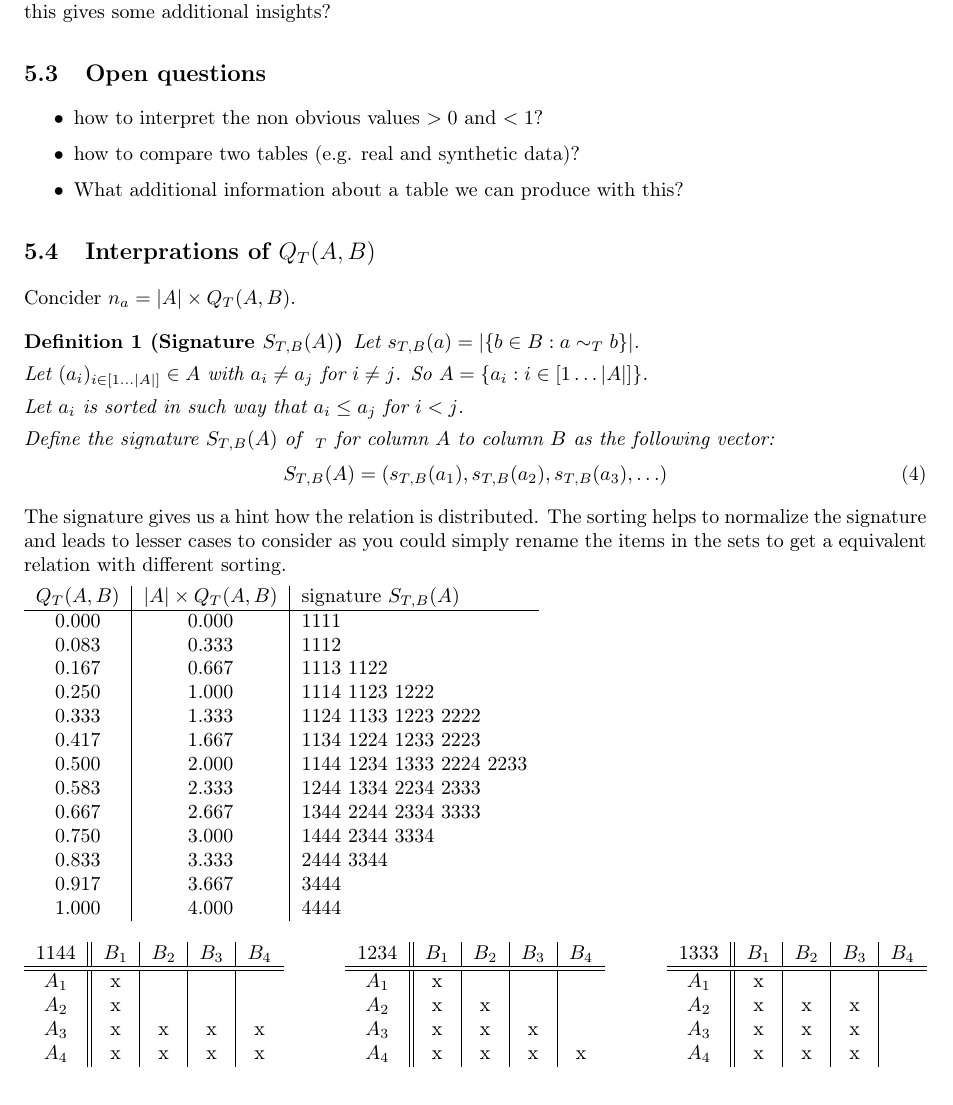
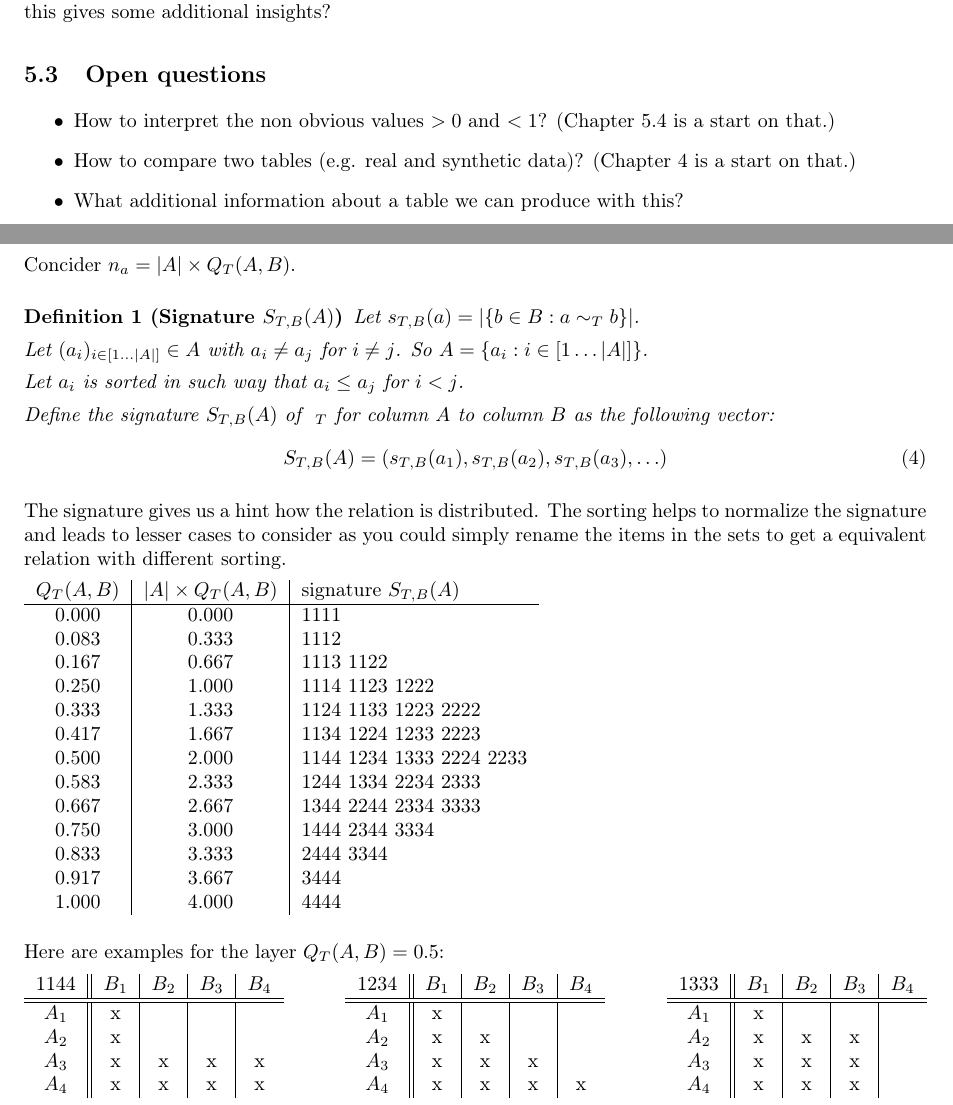
Before and after one commit to kristian10007/logicDependency, a LaTeX document (logicDependency.tex, which reads tree.tex): part of page 6 of 7 before the commit and two parts of pages 6 and 7 of 8 after it, the two joined at a grey line, cut so that both start at the same text. Compiled offline with pdfLaTeX.

Commit message:
Added links between chapters.

```diff
--- a/logicDependency.tex
+++ b/logicDependency.tex
@@ -172,8 +172,8 @@ Question: Is it possible that this gives some additional insights?
 
 \subsection{Open questions}
 \begin{itemize}
-\item how to interpret the non obvious values $> 0$ and $< 1$?
-\item how to compare two tables (e.g. real and synthetic data)?
+\item How to interpret the non obvious values $> 0$ and $< 1$? (Chapter \ref{ch:interpretation} is a start on that.)
+\item How to compare two tables (e.g. real and synthetic data)? (Chapter \ref{ch:comparingTables} is a start on that.)
 \item What additional information about a table we can produce with this?
 \end{itemize}
 
--- a/tree.tex
+++ b/tree.tex
@@ -1,4 +1,4 @@
-\subsection{Interprations of $Q_T(A,B)$}
+\subsection{Interprations of $Q_T(A,B)$}\label{ch:interpretation}
 Concider $n_a = |A| \times Q_T(A,B)$.
 
 \begin{definition}[Signature $S_{T,B}(A)$]
@@ -180,6 +180,8 @@ $Q_T(A,B)$ & $|A| \times Q_T(A,B)$ & signature $S_{T,B}(A)$ \\\hline
 % \end{tikzpicture}
 
 ~
+
+Here are examples for the layer $Q_T(A,B) = 0.5$:
 
 % Same examples as tables:\\
 \begin{tabular}{c||c|c|c|c}
```
Also changed, not shown: comparingTables.tex (+1 -1 lines), logicDependency.tex (2 more changed lines).
